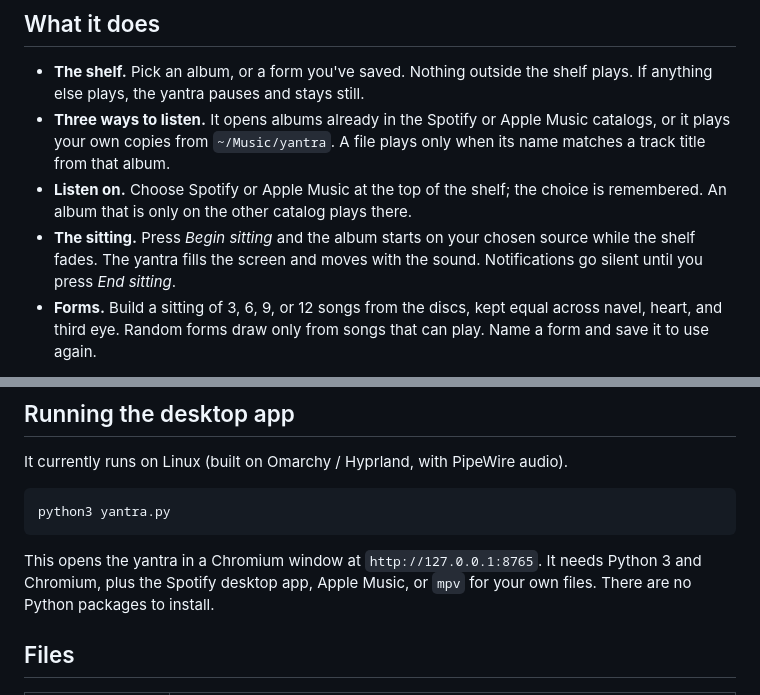
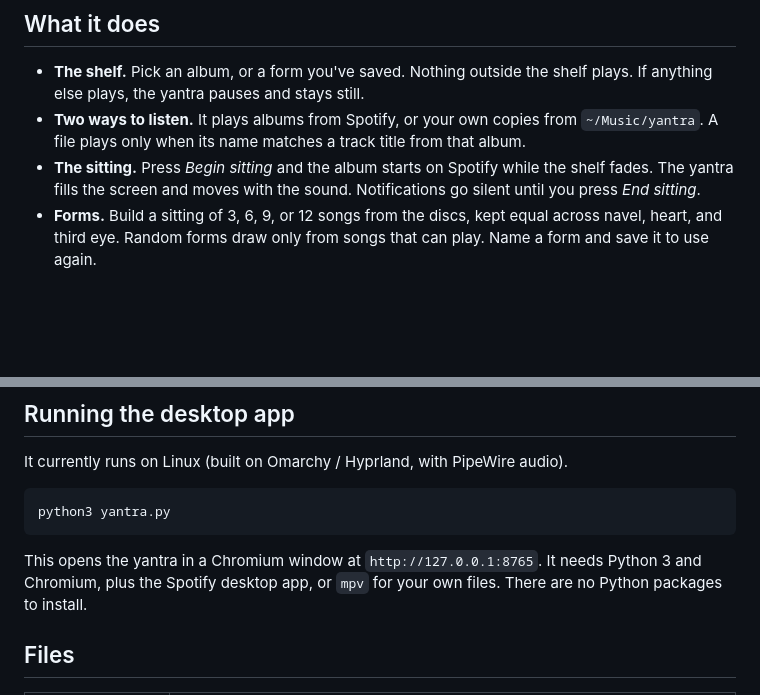
Before and after one commit to thequaliteacha/yantra, a Markdown page: README.md, 2 parts joined by grey strips. Drawn GitHub-style; blank space fills up the shorter version.

Commit message:
README: Spotify only for now
Co-Authored-By: Claude Opus 5.5 <noreply@anthropic.com>

````diff
--- a/README.md
+++ b/README.md
@@ -15,13 +15,10 @@ and `web/web.js` to bring it back.)
 - **The shelf.** Pick an album, or a form you've saved. Nothing outside the
   shelf plays. If anything else plays, the yantra
   pauses and stays still.
-- **Three ways to listen.** It opens albums already in the Spotify or Apple
-  Music catalogs, or it plays your own copies from `~/Music/yantra`. A file
-  plays only when its name matches a track title from that album.
-- **Listen on.** Choose Spotify or Apple Music at the top of the shelf; the
-  choice is remembered. An album that is only on the other catalog plays there.
-- **The sitting.** Press *Begin sitting* and the album starts on your chosen
-  source while the shelf fades. The yantra fills the screen and moves with the
+- **Two ways to listen.** It plays albums from Spotify, or your own copies
+  from `~/Music/yantra`. A file plays only when its name matches a track title
+  from that album.
+- **The sitting.** Press *Begin sitting* and the album starts on Spotify while the shelf fades. The yantra fills the screen and moves with the
   sound. Notifications go silent until you press
   *End sitting*.
 - **Forms.** Build a sitting of 3, 6, 9, or 12 songs from the discs, kept
@@ -64,7 +61,7 @@ python3 yantra.py
 ```
 
 This opens the yantra in a Chromium window at `http://127.0.0.1:8765`. It needs
-Python 3 and Chromium, plus the Spotify desktop app, Apple Music, or `mpv` for
+Python 3 and Chromium, plus the Spotify desktop app, or `mpv` for
 your own files. There are no Python packages to install.
 
 ## Files
````
